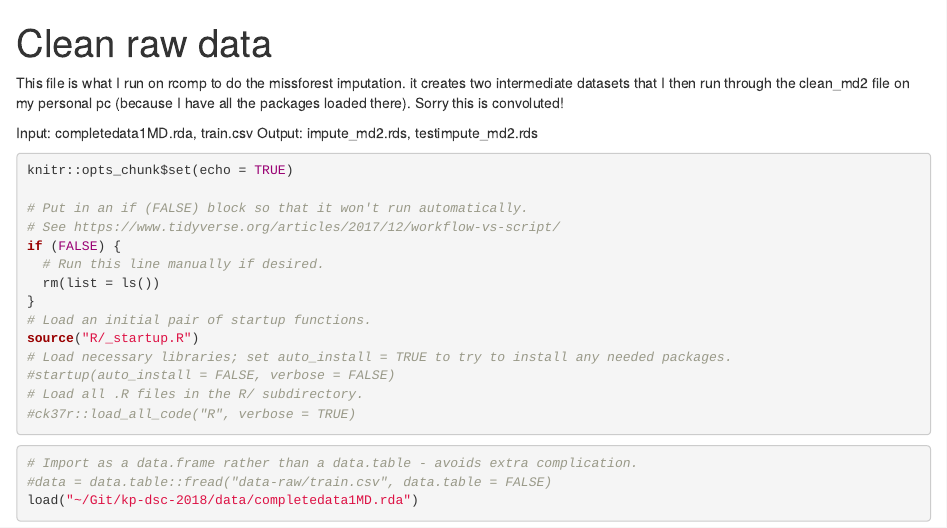
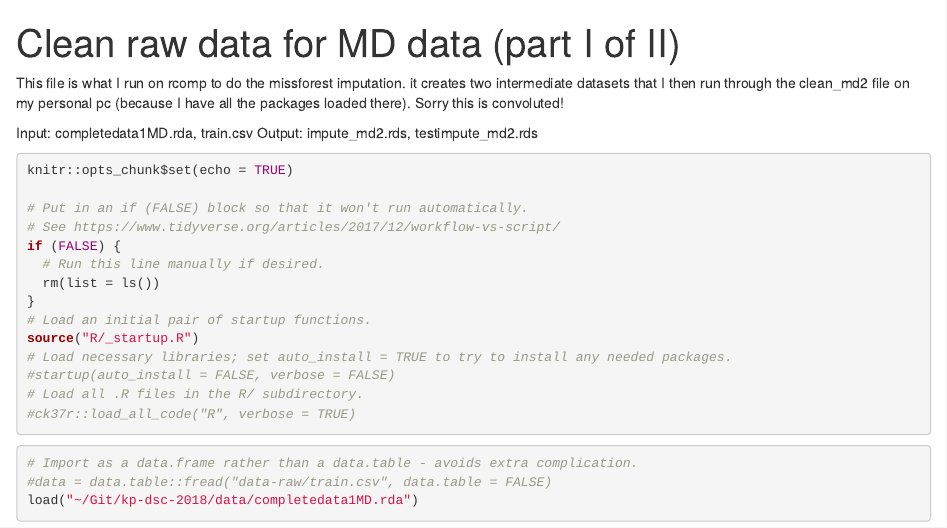
Before and after one commit to ck37/kp-dsc-2018, an R Markdown document (clean_md_rcomp.Rmd): the page in a window 1100 px wide, from its top. Rendered offline with R 4.5, knitr and Pandoc, with nearby package versions; some code elsewhere in the file could not run offline.

Commit message:
fix title

```diff
--- a/clean_md_rcomp.Rmd
+++ b/clean_md_rcomp.Rmd
@@ -1,5 +1,5 @@
 ---
-title: "Clean raw data"
+title: "Clean raw data for MD data (part I of II)"
 output: html_document
 ---
 
```
